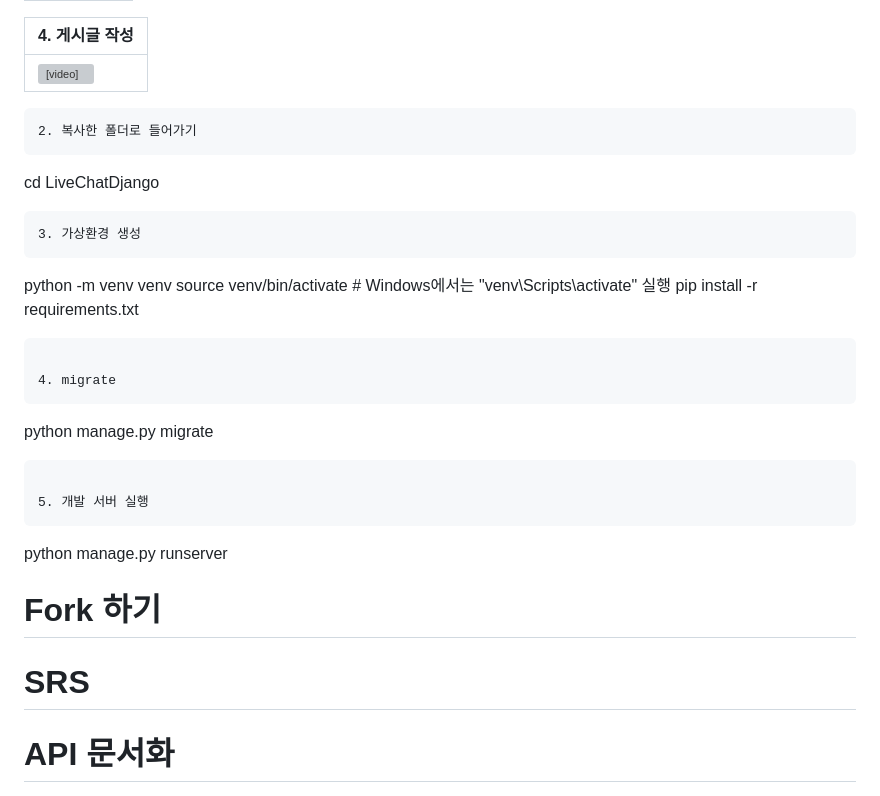
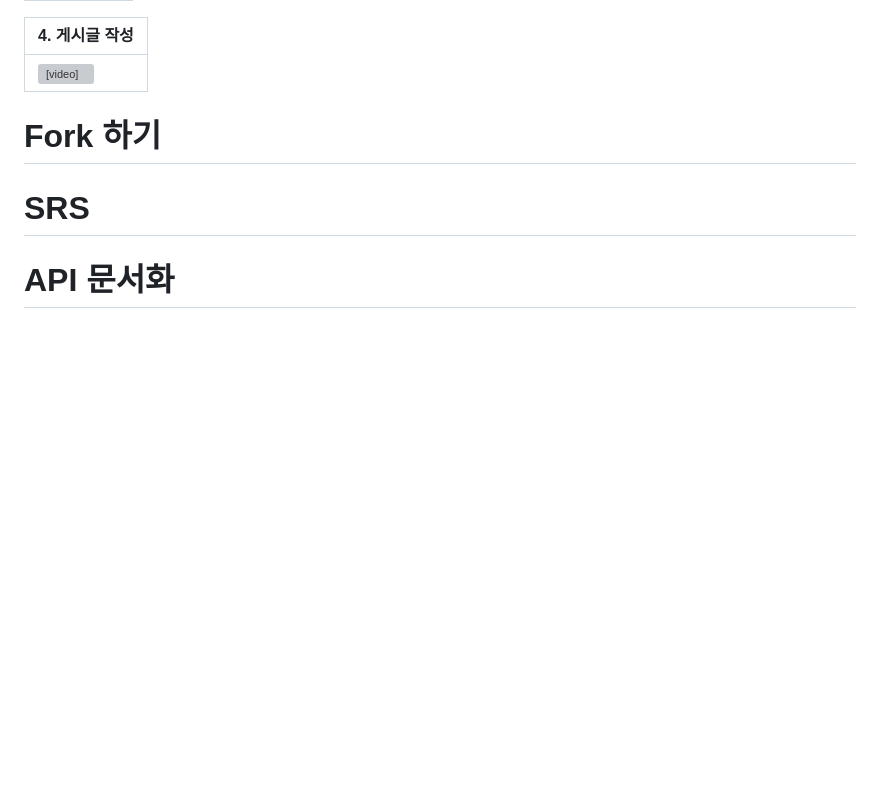
Before and after one commit to ESTsoft-Ormi-1/LiveChatDjango, a Markdown page: README.md, the part around the change. Rendered like a GitHub page; blank space fills up the shorter version; grey boxes are pictures that could not be loaded.

Commit message:
remove:  불필요한 내용 삭제

````diff
--- a/README.md
+++ b/README.md
@@ -37,38 +37,6 @@
 | 4. 게시글 작성 |
 |-----|
 | <video src=https://github.com/ESTsoft-Ormi-1/LiveChatDjango/assets/52542229/2af01f92-833b-4941-9ea8-2f934bf797b9>  |
-
-
-
-
-
-```
-2. 복사한 폴더로 들어가기
-```
-
-cd LiveChatDjango
-
-```
-3. 가상환경 생성
-```
-
-python -m venv venv
-source venv/bin/activate # Windows에서는 "venv\Scripts\activate" 실행
-pip install -r requirements.txt
-
-```
-
-4. migrate
-```
-
-python manage.py migrate
-
-```
-
-5. 개발 서버 실행
-```
-
-python manage.py runserver
 
 # Fork 하기
 # SRS
````
